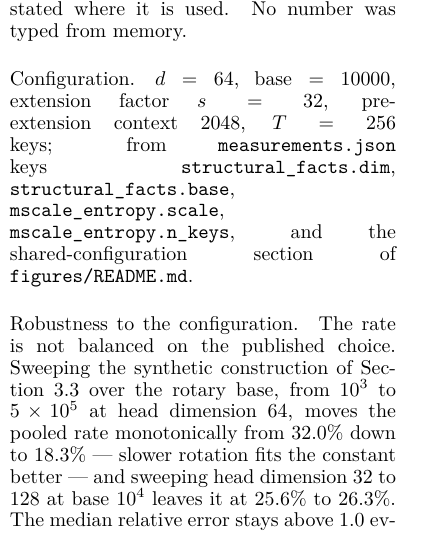
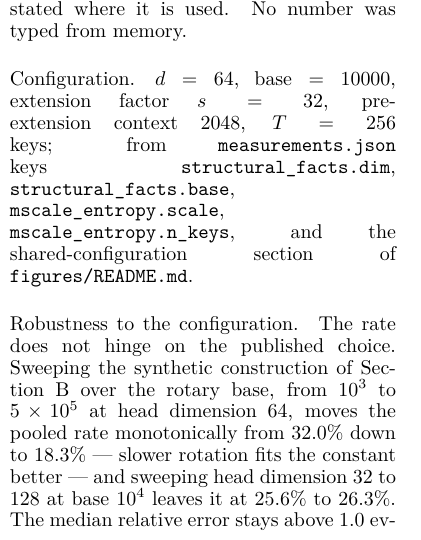
Before and after one commit to fanat503/rope-attribution, a LaTeX paper (paper/main.tex): part of one column of page 11 of 19, cut so that both start at the same text. Compiled offline with XeLaTeX.

Commit message:
fix(paper): the robustness paragraph points at app:method, where the construction is defined

```diff
--- a/paper/main.tex
+++ b/paper/main.tex
@@ -973,9 +973,9 @@ $s = 32$, pre-extension context $2048$, $T = 256$ keys; from
 \texttt{mscale\_entropy.n\_keys}, and the shared-configuration section of
 \texttt{figures/README.md}.
 
-\paragraph{Robustness to the configuration.} The rate is not balanced on the
+\paragraph{Robustness to the configuration.} The rate does not hinge on the
 published choice. Sweeping the synthetic construction of
-Section~\ref{sec:cond} over the rotary base, from $10^{3}$ to $5\times10^{5}$
+Section~\ref{app:method} over the rotary base, from $10^{3}$ to $5\times10^{5}$
 at head dimension $64$, moves the pooled rate monotonically from $32.0\%$ down
 to $18.3\%$ --- slower rotation fits the constant better --- and sweeping head
 dimension $32$ to $128$ at base $10^{4}$ leaves it at $25.6\%$ to $26.3\%$. The
```
Also changed, not shown: 1 other file.
